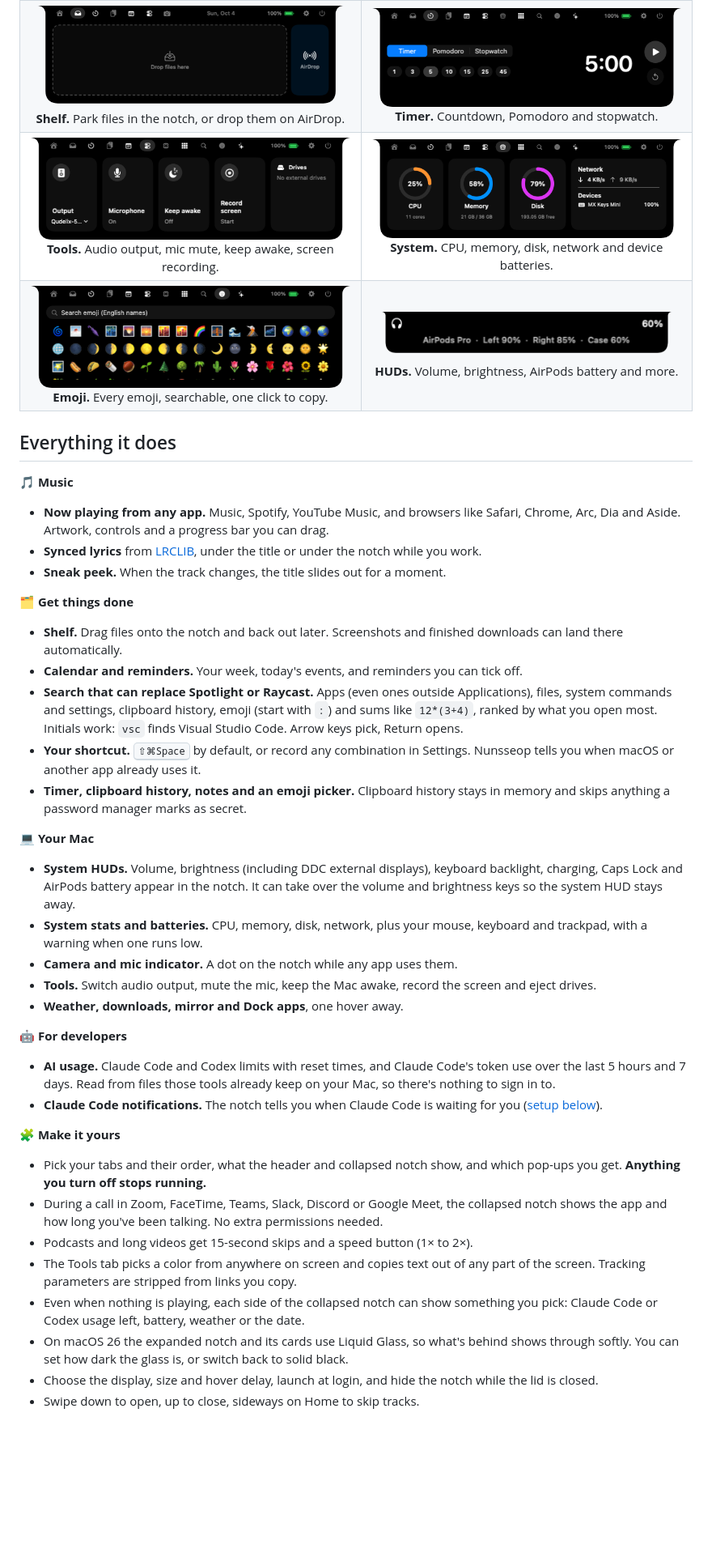
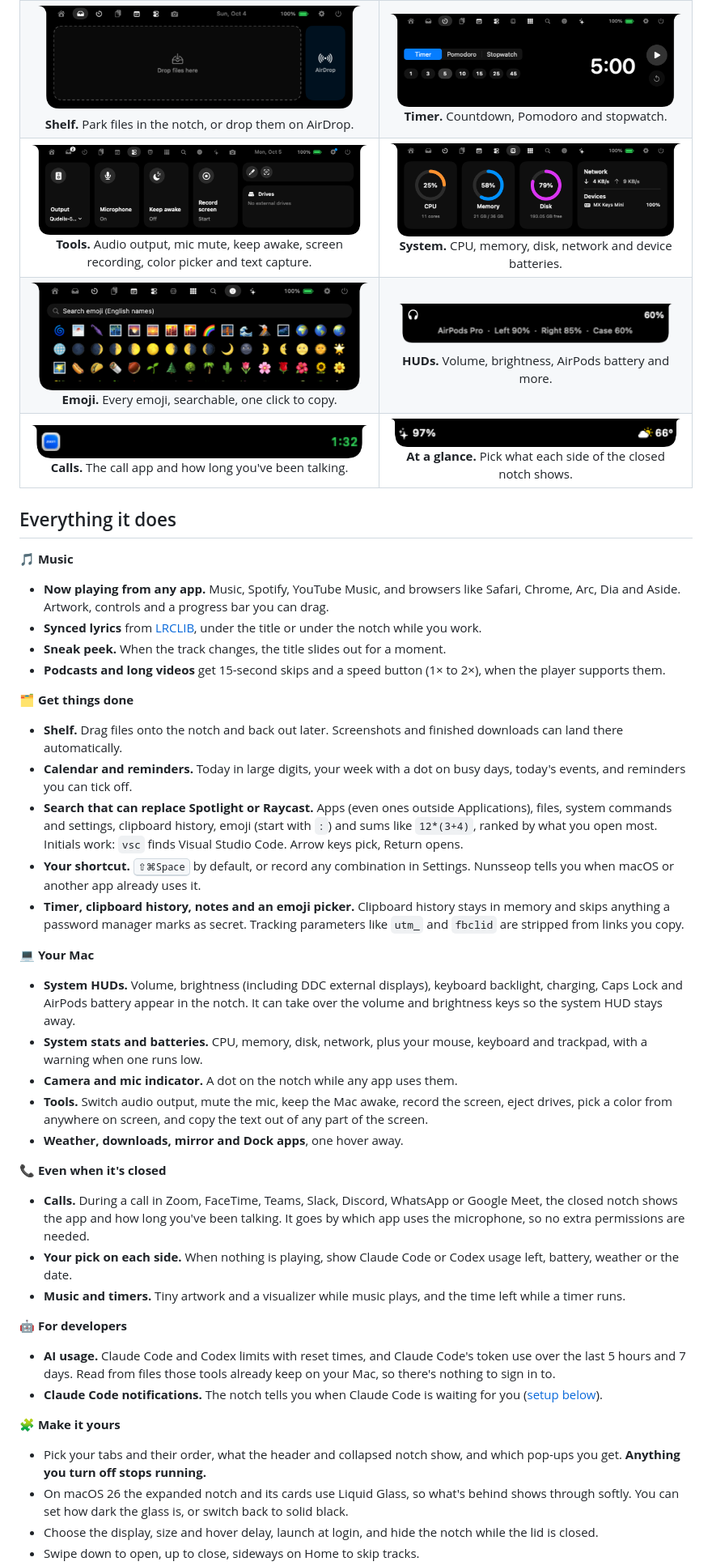
Before and after one commit to jaesungchris/Nunsseop, a Markdown page: README.md, the part around one of its changes. Shown at 81% size. GitHub-like rendering; pictures changed too: docs/images/collapsed-call.png (added), docs/images/collapsed-idle.png (added), docs/images/tab-tools.png; blank space fills up the shorter version.

Commit message:
README and site: sections for calls and the closed notch, new features in place, fresh screenshots of Home, Tools, calls and idle ears
Co-Authored-By: Claude Opus 5.5 <noreply@anthropic.com>

```diff
--- a/README.md
+++ b/README.md
@@ -59,8 +59,9 @@ There's no Dock icon. Nunsseop lives in the notch.
 | :---: | :---: |
 | <img src="docs/images/tab-search.png" alt="Search showing an app, a command and a setting"><br>**Search.** A launcher for apps, files, commands, clipboard, emoji and sums, on any shortcut you like. | <img src="docs/images/tab-ai.png" alt="AI usage for Claude Code and Codex"><br>**AI usage.** Claude Code and Codex limits, no login needed. |
 | <img src="docs/images/shelf.png" alt="File shelf with AirDrop tile"><br>**Shelf.** Park files in the notch, or drop them on AirDrop. | <img src="docs/images/tab-timer.png" alt="Timer tab"><br>**Timer.** Countdown, Pomodoro and stopwatch. |
-| <img src="docs/images/tab-tools.png" alt="Tools tab"><br>**Tools.** Audio output, mic mute, keep awake, screen recording. | <img src="docs/images/tab-system.png" alt="System tab with device batteries"><br>**System.** CPU, memory, disk, network and device batteries. |
+| <img src="docs/images/tab-tools.png" alt="Tools tab"><br>**Tools.** Audio output, mic mute, keep awake, screen recording, color picker and text capture. | <img src="docs/images/tab-system.png" alt="System tab with device batteries"><br>**System.** CPU, memory, disk, network and device batteries. |
 | <img src="docs/images/tab-emoji.png" alt="Emoji picker"><br>**Emoji.** Every emoji, searchable, one click to copy. | <img src="docs/images/hud-headphones.png" alt="Headphone battery HUD"><br>**HUDs.** Volume, brightness, AirPods battery and more. |
+| <img src="docs/images/collapsed-call.png" alt="Collapsed notch during a Zoom call"><br>**Calls.** The call app and how long you've been talking. | <img src="docs/images/collapsed-idle.png" alt="Collapsed notch showing Claude Code usage left and weather"><br>**At a glance.** Pick what each side of the closed notch shows. |
 
 ## Everything it does
 
@@ -68,20 +69,26 @@ There's no Dock icon. Nunsseop lives in the notch.
 - **Now playing from any app.** Music, Spotify, YouTube Music, and browsers like Safari, Chrome, Arc, Dia and Aside. Artwork, controls and a progress bar you can drag.
 - **Synced lyrics** from [LRCLIB](https://lrclib.net), under the title or under the notch while you work.
 - **Sneak peek.** When the track changes, the title slides out for a moment.
+- **Podcasts and long videos** get 15-second skips and a speed button (1× to 2×), when the player supports them.
 
 **🗂️ Get things done**
 - **Shelf.** Drag files onto the notch and back out later. Screenshots and finished downloads can land there automatically.
-- **Calendar and reminders.** Your week, today's events, and reminders you can tick off.
+- **Calendar and reminders.** Today in large digits, your week with a dot on busy days, today's events, and reminders you can tick off.
 - **Search that can replace Spotlight or Raycast.** Apps (even ones outside Applications), files, system commands and settings, clipboard history, emoji (start with `:`) and sums like `12*(3+4)`, ranked by what you open most. Initials work: `vsc` finds Visual Studio Code. Arrow keys pick, Return opens.
 - **Your shortcut.** <kbd>⇧⌘Space</kbd> by default, or record any combination in Settings. Nunsseop tells you when macOS or another app already uses it.
-- **Timer, clipboard history, notes and an emoji picker.** Clipboard history stays in memory and skips anything a password manager marks as secret.
+- **Timer, clipboard history, notes and an emoji picker.** Clipboard history stays in memory and skips anything a password manager marks as secret. Tracking parameters like `utm_` and `fbclid` are stripped from links you copy.
 
 **💻 Your Mac**
 - **System HUDs.** Volume, brightness (including DDC external displays), keyboard backlight, charging, Caps Lock and AirPods battery appear in the notch. It can take over the volume and brightness keys so the system HUD stays away.
 - **System stats and batteries.** CPU, memory, disk, network, plus your mouse, keyboard and trackpad, with a warning when one runs low.
 - **Camera and mic indicator.** A dot on the notch while any app uses them.
-- **Tools.** Switch audio output, mute the mic, keep the Mac awake, record the screen and eject drives.
+- **Tools.** Switch audio output, mute the mic, keep the Mac awake, record the screen, eject drives, pick a color from anywhere on screen, and copy the text out of any part of the screen.
 - **Weather, downloads, mirror and Dock apps**, one hover away.
+
+**📞 Even when it's closed**
+- **Calls.** During a call in Zoom, FaceTime, Teams, Slack, Discord, WhatsApp or Google Meet, the closed notch shows the app and how long you've been talking. It goes by which app uses the microphone, so no extra permissions are needed.
+- **Your pick on each side.** When nothing is playing, show Claude Code or Codex usage left, battery, weather or the date.
+- **Music and timers.** Tiny artwork and a visualizer while music plays, and the time left while a timer runs.
 
 **🤖 For developers**
 - **AI usage.** Claude Code and Codex limits with reset times, and Claude Code's token use over the last 5 hours and 7 days. Read from files those tools already keep on your Mac, so there's nothing to sign in to.
@@ -89,10 +96,6 @@ There's no Dock icon. Nunsseop lives in the notch.
 
 **🧩 Make it yours**
 - Pick your tabs and their order, what the header and collapsed notch show, and which pop-ups you get. **Anything you turn off stops running.**
-- During a call in Zoom, FaceTime, Teams, Slack, Discord or Google Meet, the collapsed notch shows the app and how long you've been talking. No extra permissions needed.
-- Podcasts and long videos get 15-second skips and a speed button (1× to 2×).
-- The Tools tab picks a color from anywhere on screen and copies text out of any part of the screen. Tracking parameters are stripped from links you copy.
-- Even when nothing is playing, each side of the collapsed notch can show something you pick: Claude Code or Codex usage left, battery, weather or the date.
 - On macOS 26 the expanded notch and its cards use Liquid Glass, so what's behind shows through softly. You can set how dark the glass is, or switch back to solid black.
 - Choose the display, size and hover delay, launch at login, and hide the notch while the lid is closed.
 - Swipe down to open, up to close, sideways on Home to skip tracks.
```
Also changed, not shown: other parts of README.md (+5 -4 lines), README.ko.md (+16 -12 lines), docs/images/home.png, 1 other file.
